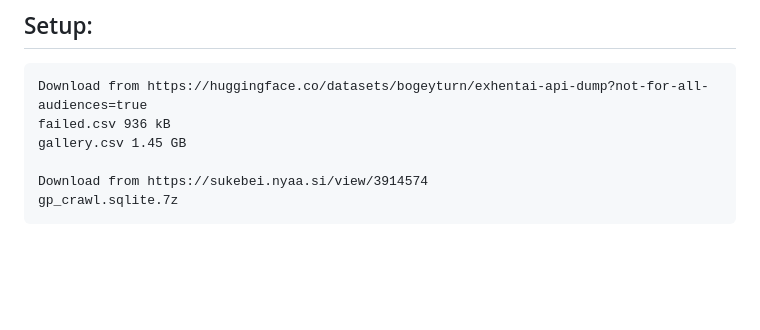
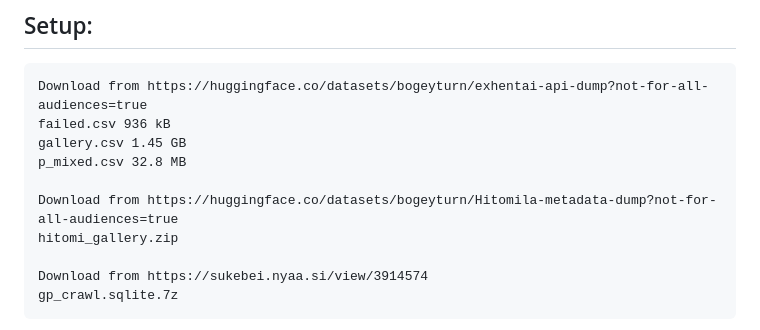
Before and after one commit to bogeyturn/exhentai-offline-api, a Markdown page: README.md, the part around the change. Drawn GitHub-style; blank space fills up the shorter version.

```diff
--- a/README.md
+++ b/README.md
@@ -65,6 +65,10 @@ Future plans:
 Download from https://huggingface.co/datasets/bogeyturn/exhentai-api-dump?not-for-all-audiences=true
 failed.csv 936 kB
 gallery.csv 1.45 GB
+p_mixed.csv 32.8 MB
+
+Download from https://huggingface.co/datasets/bogeyturn/Hitomila-metadata-dump?not-for-all-audiences=true
+hitomi_gallery.zip
 
 Download from https://sukebei.nyaa.si/view/3914574
 gp_crawl.sqlite.7z
```
